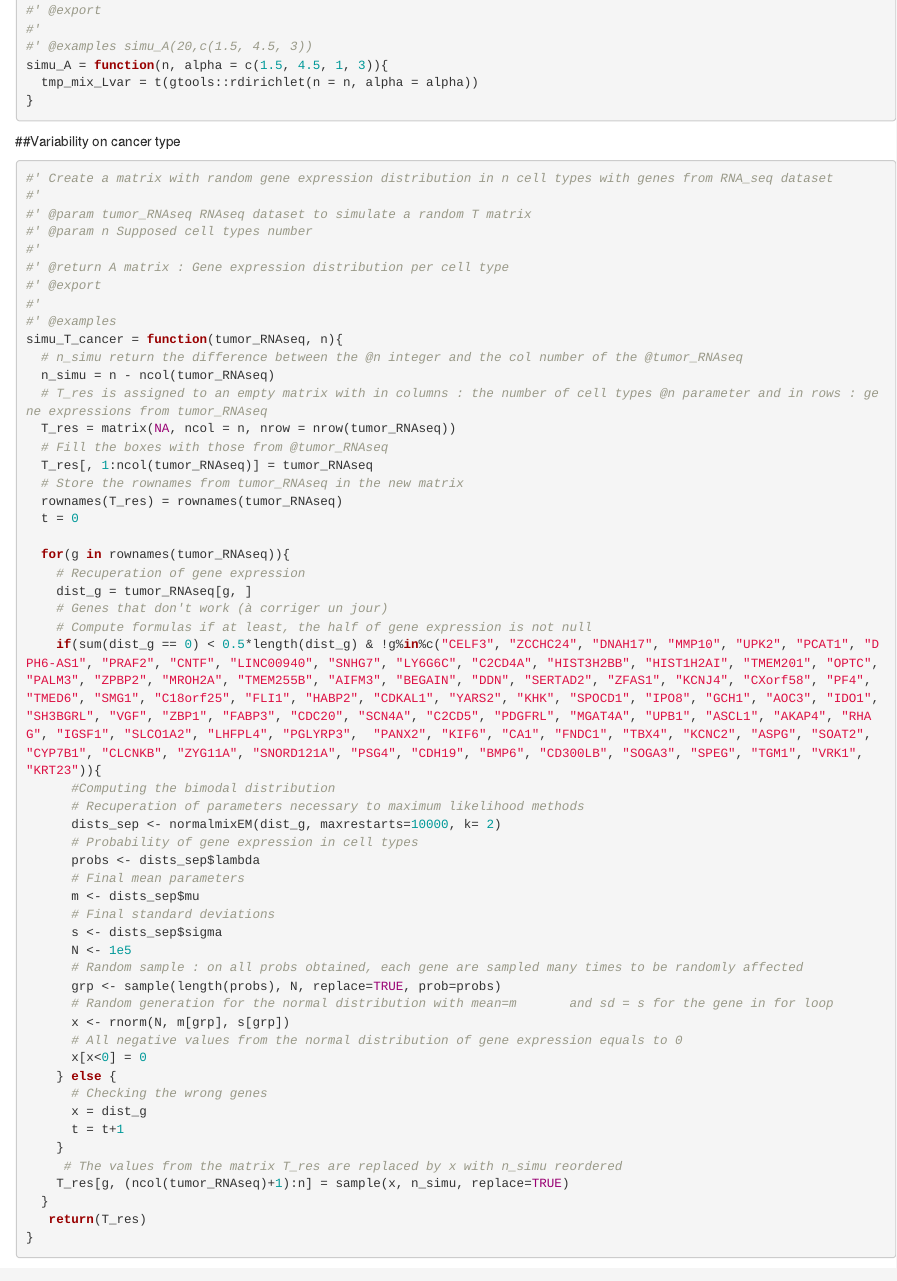
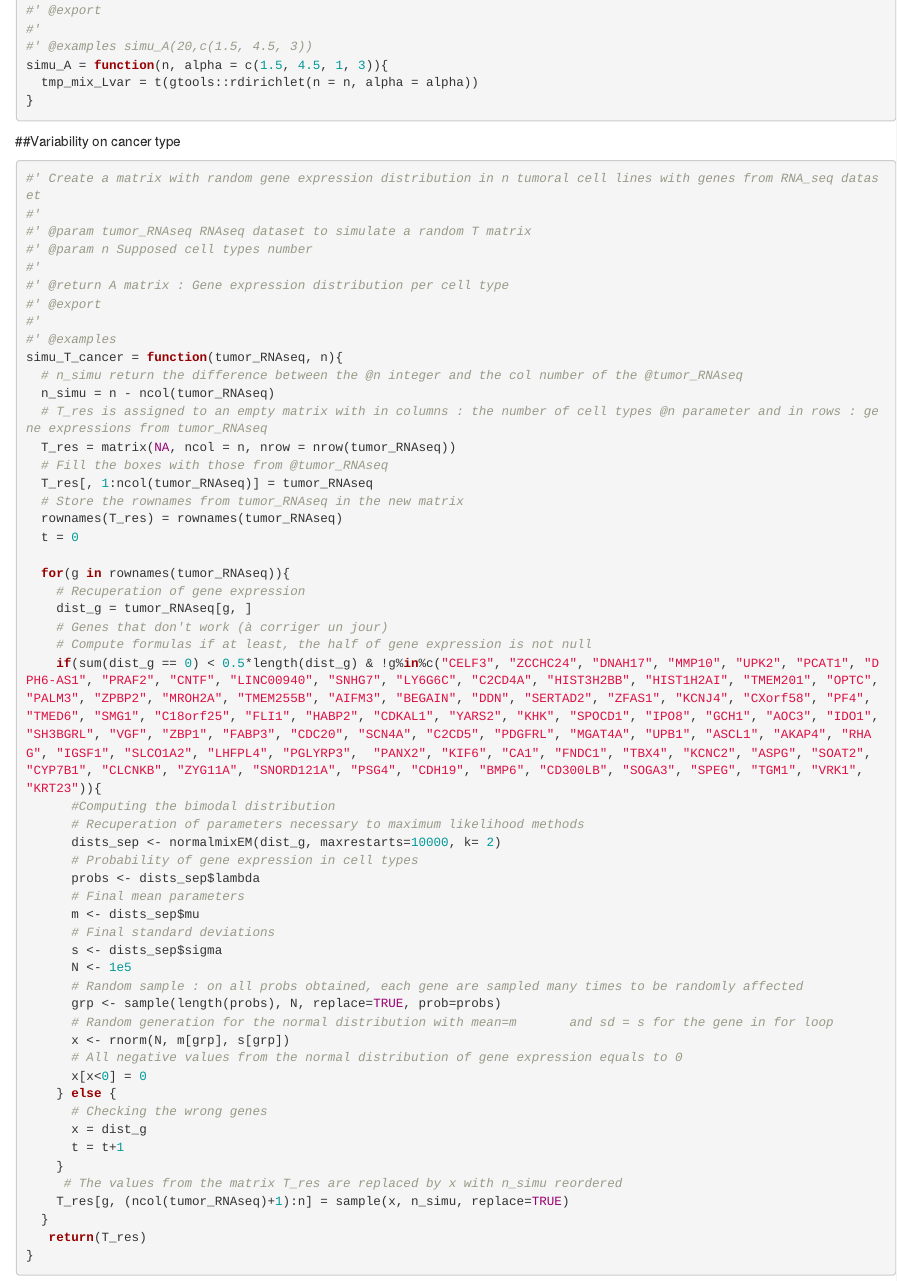
Before and after one commit to bcm-uga/Ritmic, an R Markdown document (vignettes/simulation.Rmd): the page in a window 1100 px wide, from 2390 px down. Rendered offline with R 4.5, knitr and Pandoc, with nearby package versions; some code elsewhere in the file could not run offline.

Commit message:
Comment on simu_T_caner

````diff
--- a/vignettes/simulation.Rmd
+++ b/vignettes/simulation.Rmd
@@ -83,7 +83,7 @@ simu_A = function(n, alpha = c(1.5, 4.5, 1, 3)){
 ##Variability on cancer type
 
 ```{r, results="verbatim"}
-#' Create a matrix with random gene expression distribution in n cell types with genes from RNA_seq dataset
+#' Create a matrix with random gene expression distribution in n tumoral cell lines with genes from RNA_seq dataset
 #'
 #' @param tumor_RNAseq RNAseq dataset to simulate a random T matrix
 #' @param n Supposed cell types number
````
